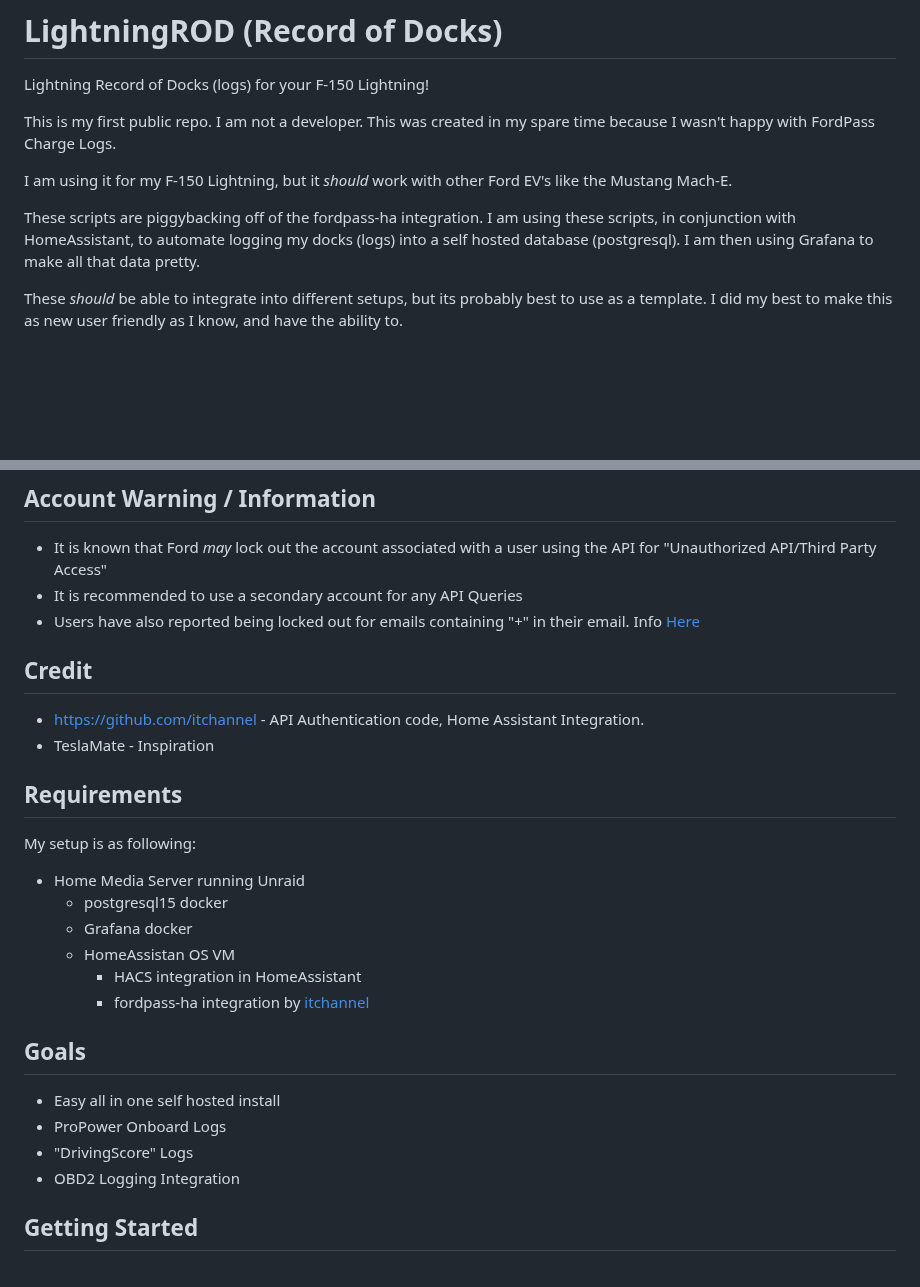
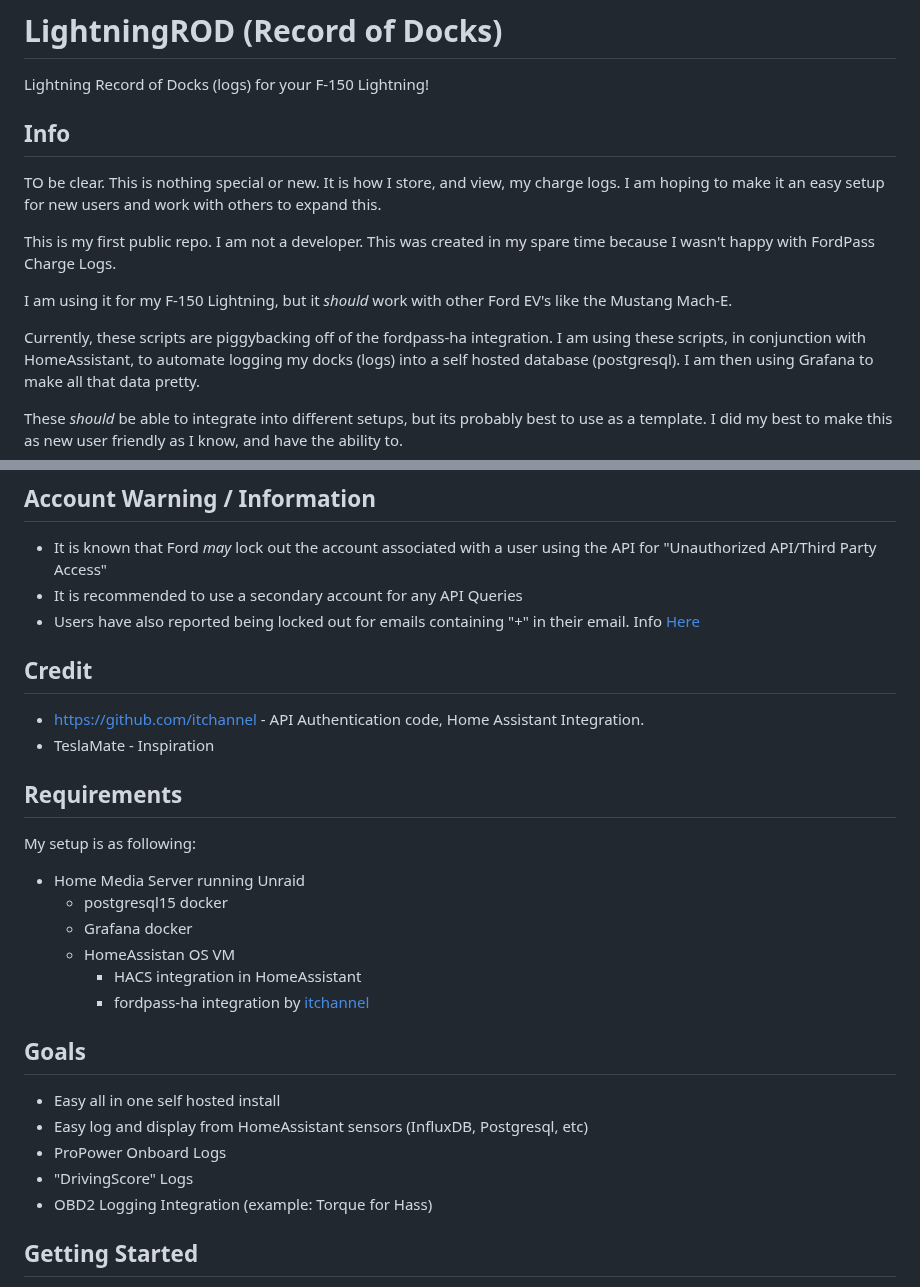
Before and after one commit to SquidBytes/LightningROD, a Markdown page: README.md, 2 parts joined by grey strips. GitHub-like rendering; blank space fills up the shorter version.

Commit message:
Clarified things

```diff
--- a/README.md
+++ b/README.md
@@ -1,12 +1,16 @@
 # LightningROD (Record of Docks)
 Lightning Record of Docks (logs) for your F-150 Lightning!
+
+## Info
+TO be clear. This is nothing special or new. It is how I store, and view, my charge logs.
+I am hoping to make it an easy setup for new users and work with others to expand this.
 
 This is my first public repo. I am not a developer.
 This was created in my spare time because I wasn't happy with FordPass Charge Logs.
 
 I am using it for my F-150 Lightning, but it *should* work with other Ford EV's like the Mustang Mach-E.
 
-These scripts are piggybacking off of the fordpass-ha integration.
+Currently, these scripts are piggybacking off of the fordpass-ha integration.
 I am using these scripts, in conjunction with HomeAssistant, to automate logging my docks (logs) into a self hosted database (postgresql).
 I am then using Grafana to make all that data pretty.
 
@@ -21,12 +25,12 @@ I am happy to collab with others to expand this!
 - It is known that Ford *may* lock out the account associated with a user using the API for "Unauthorized API/Third Party Access"
 - It is recommended to use a secondary account for any API Queries
 - Users have also reported being locked out for emails containing "+" in their email. Info [Here](https://github.com/itchannel/fordpass-ha#account-warning-sep-2023)
+
 ## Credit
 - https://github.com/itchannel - API Authentication code, Home Assistant Integration.
 - TeslaMate - Inspiration
 
 ## Requirements
-
 My setup is as following:
 - Home Media Server running Unraid
 	- postgresql15 docker
@@ -37,9 +41,10 @@ My setup is as following:
 
 ## Goals
 - Easy all in one self hosted install
+- Easy log and display from HomeAssistant sensors (InfluxDB, Postgresql, etc)
 - ProPower Onboard Logs
 - "DrivingScore" Logs
-- OBD2 Logging Integration
+- OBD2 Logging Integration (example: Torque for Hass)
 
 ## Getting Started
 
```
Also changed, not shown: other parts of README.md (+1 -0 lines).
